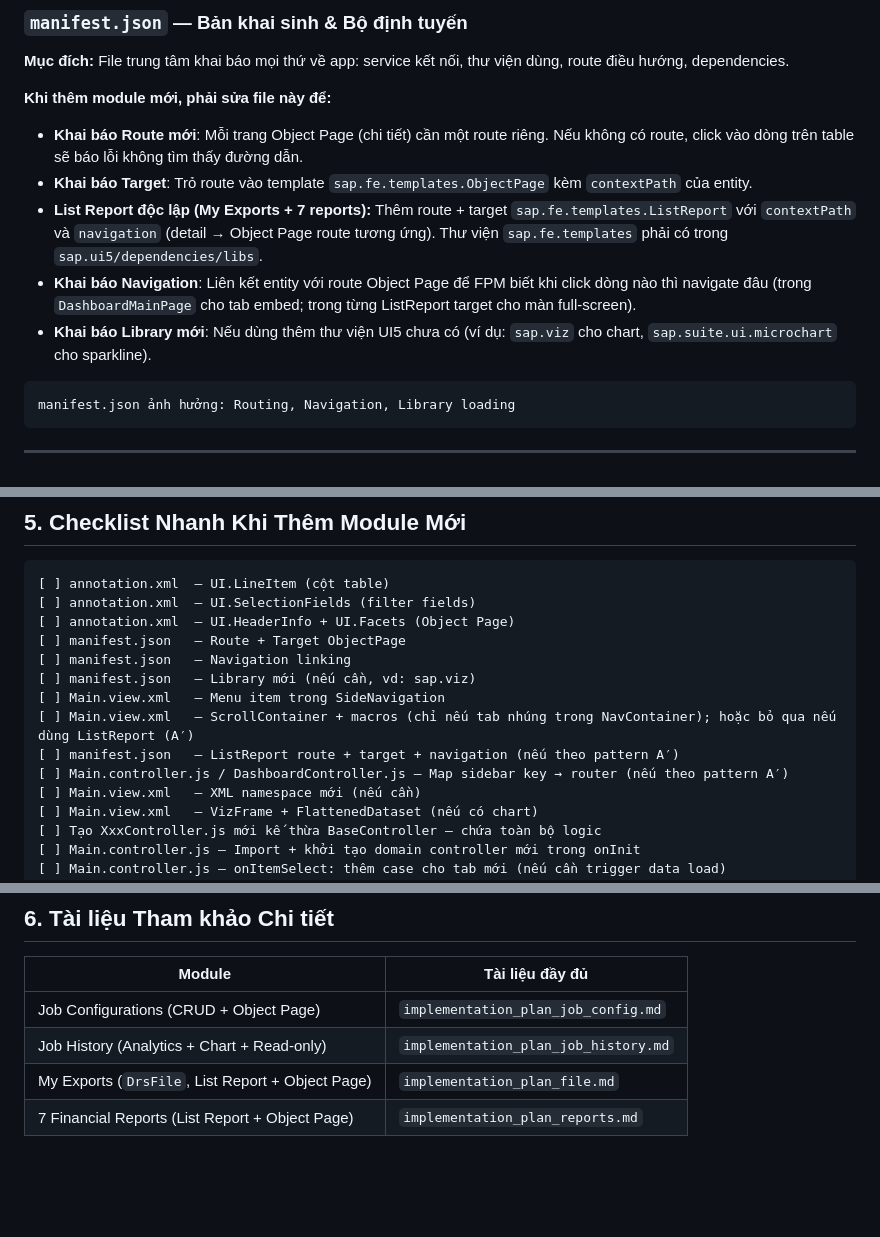
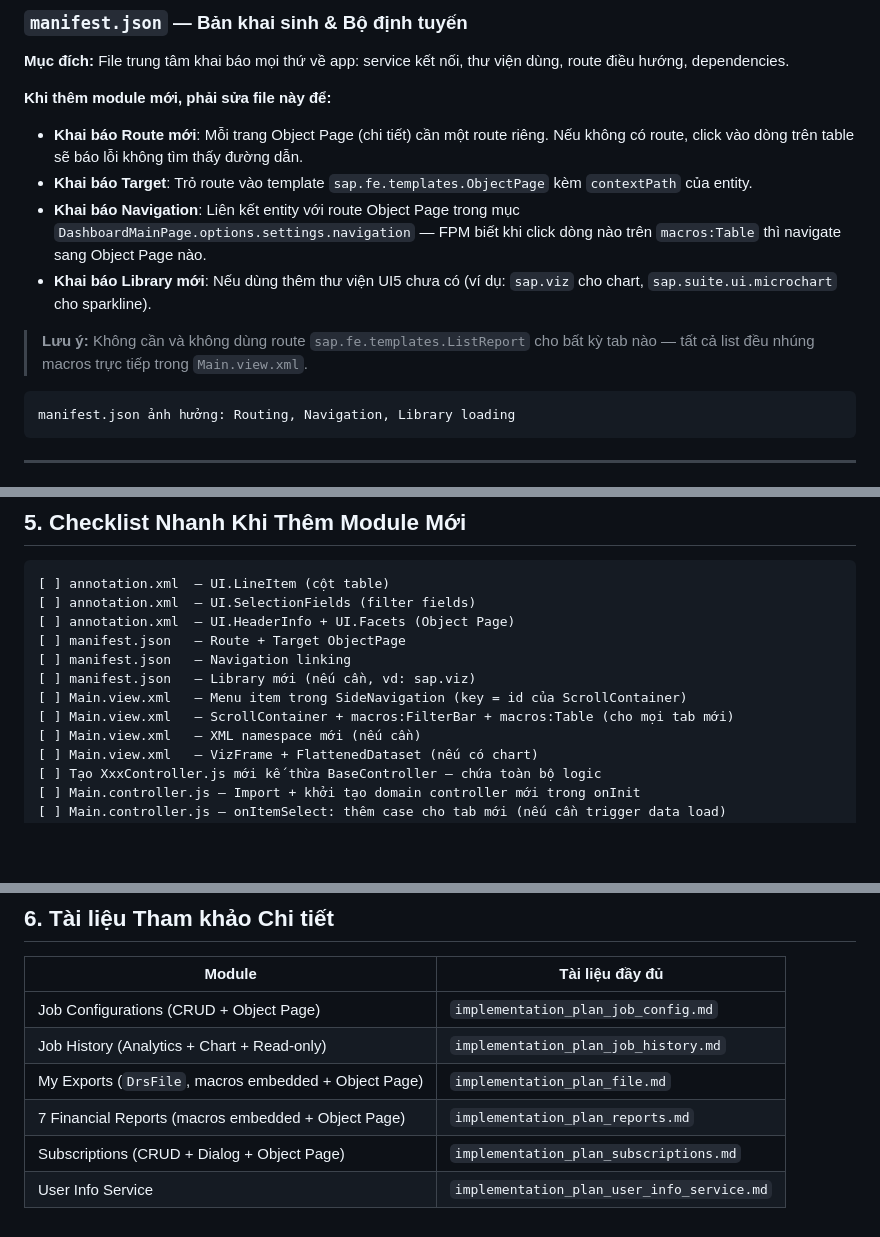
Before and after one commit to dataops-sap01-sp26/custom_fiori_application, a Markdown page: fiori_document.md, 3 parts joined by grey strips. Drawn GitHub-style; blank space fills up the shorter version.

````diff
--- a/fiori_document.md
+++ b/fiori_document.md
@@ -52,9 +53,10 @@ customfioriapplication/
 **Khi thêm module mới, phải sửa file này để:**
 - **Khai báo Route mới**: Mỗi trang Object Page (chi tiết) cần một route riêng. Nếu không có route, click vào dòng trên table sẽ báo lỗi không tìm thấy đường dẫn.
 - **Khai báo Target**: Trỏ route vào template `sap.fe.templates.ObjectPage` kèm `contextPath` của entity.
-- **List Report độc lập (My Exports + 7 reports):** Thêm route + target `sap.fe.templates.ListReport` với `contextPath` và `navigation` (detail → Object Page route tương ứng). Thư viện `sap.fe.templates` phải có trong `sap.ui5/dependencies/libs`.
-- **Khai báo Navigation**: Liên kết entity với route Object Page để FPM biết khi click dòng nào thì navigate đâu (trong `DashboardMainPage` cho tab embed; trong từng ListReport target cho màn full-screen).
+- **Khai báo Navigation**: Liên kết entity với route Object Page trong mục `DashboardMainPage.options.settings.navigation` — FPM biết khi click dòng nào trên `macros:Table` thì navigate sang Object Page nào.
 - **Khai báo Library mới**: Nếu dùng thêm thư viện UI5 chưa có (ví dụ: `sap.viz` cho chart, `sap.suite.ui.microchart` cho sparkline).
+
+> **Lưu ý:** Không cần và không dùng route `sap.fe.templates.ListReport` cho bất kỳ tab nào — tất cả list đều nhúng macros trực tiếp trong `Main.view.xml`.
 
 ```
 manifest.json ảnh hưởng: Routing, Navigation, Library loading
@@ -254,10 +250,8 @@ Component FPM kỳ vọng cấu hình route (`options`) từ manifest/router. T
 [ ] manifest.json   — Route + Target ObjectPage
 [ ] manifest.json   — Navigation linking
 [ ] manifest.json   — Library mới (nếu cần, vd: sap.viz)
-[ ] Main.view.xml   — Menu item trong SideNavigation
-[ ] Main.view.xml   — ScrollContainer + macros (chỉ nếu tab nhúng trong NavContainer); hoặc bỏ qua nếu dùng ListReport (A′)
-[ ] manifest.json   — ListReport route + target + navigation (nếu theo pattern A′)
-[ ] Main.controller.js / DashboardController.js — Map sidebar key → router (nếu theo pattern A′)
+[ ] Main.view.xml   — Menu item trong SideNavigation (key = id của ScrollContainer)
+[ ] Main.view.xml   — ScrollContainer + macros:FilterBar + macros:Table (cho mọi tab mới)
 [ ] Main.view.xml   — XML namespace mới (nếu cần)
 [ ] Main.view.xml   — VizFrame + FlattenedDataset (nếu có chart)
 [ ] Tạo XxxController.js mới kế thừa BaseController — chứa toàn bộ logic
@@ -274,5 +268,7 @@ Component FPM kỳ vọng cấu hình route (`options`) từ manifest/router. T
 |--------|----------------|
 | Job Configurations (CRUD + Object Page) | `implementation_plan_job_config.md` |
 | Job History (Analytics + Chart + Read-only) | `implementation_plan_job_history.md` |
-| My Exports (`DrsFile`, List Report + Object Page) | `implementation_plan_file.md` |
-| 7 Financial Reports (List Report + Object Page) | `implementation_plan_reports.md` |
+| My Exports (`DrsFile`, macros embedded + Object Page) | `implementation_plan_file.md` |
+| 7 Financial Reports (macros embedded + Object Page) | `implementation_plan_reports.md` |
+| Subscriptions (CRUD + Dialog + Object Page) | `implementation_plan_subscriptions.md` |
+| User Info Service | `implementation_plan_user_info_service.md` |
````
Also changed, not shown: other parts of fiori_document.md (+14 -19 lines), implementation_plan_dashboard.md (+30 -20 lines), implementation_plan_file.md (+40 -36 lines).
